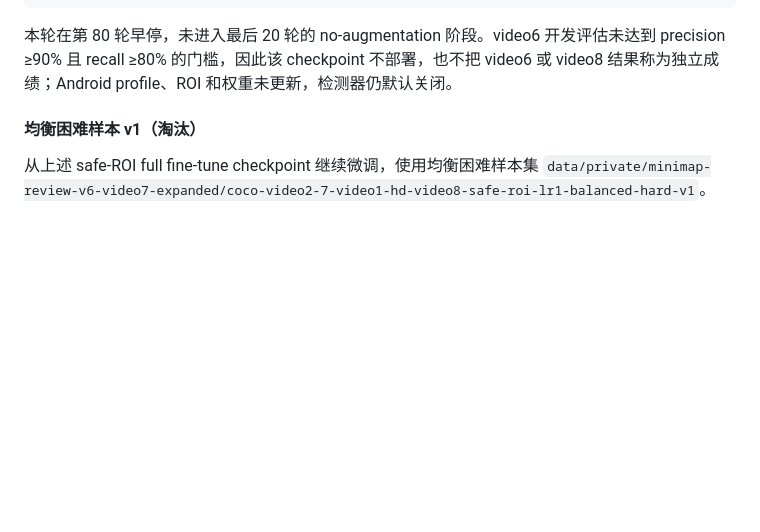
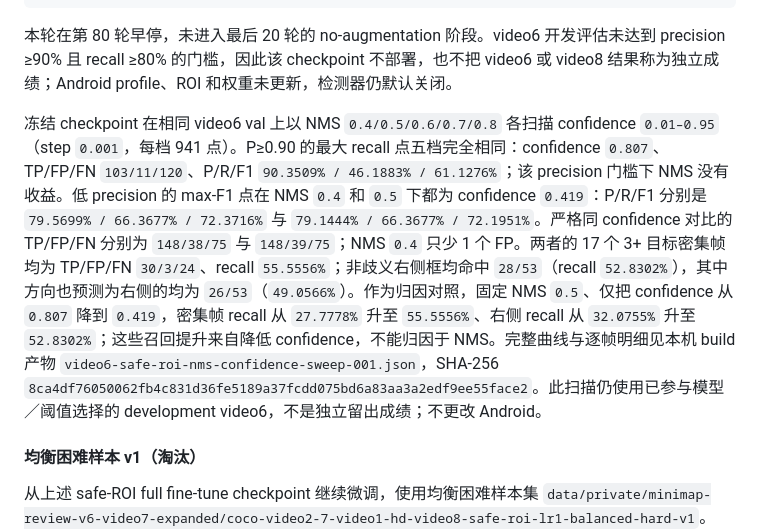
Before and after one commit to ld0574/SenseField, a Markdown page: training/README.md, the part around the change. GitHub-like rendering; blank space fills up the shorter version.

Commit message:
docs: record safe-roi nms threshold comparison

````diff
--- a/training/README.md
+++ b/training/README.md
@@ -167,6 +167,8 @@ PYTHONPATH=build/third_party/YOLOX:python \
 ```
 
 本轮在第 80 轮早停，未进入最后 20 轮的 no-augmentation 阶段。video6 开发评估未达到 precision ≥90% 且 recall ≥80% 的门槛，因此该 checkpoint 不部署，也不把 video6 或 video8 结果称为独立成绩；Android profile、ROI 和权重未更新，检测器仍默认关闭。
+
+冻结 checkpoint 在相同 video6 val 上以 NMS `0.4/0.5/0.6/0.7/0.8` 各扫描 confidence `0.01–0.95`（step `0.001`，每档 941 点）。P≥0.90 的最大 recall 点五档完全相同：confidence `0.807`、TP/FP/FN `103/11/120`、P/R/F1 `90.3509% / 46.1883% / 61.1276%`；该 precision 门槛下 NMS 没有收益。低 precision 的 max-F1 点在 NMS `0.4` 和 `0.5` 下都为 confidence `0.419`：P/R/F1 分别是 `79.5699% / 66.3677% / 72.3716%` 与 `79.1444% / 66.3677% / 72.1951%`。严格同 confidence 对比的 TP/FP/FN 分别为 `148/38/75` 与 `148/39/75`；NMS `0.4` 只少 1 个 FP。两者的 17 个 3+ 目标密集帧均为 TP/FP/FN `30/3/24`、recall `55.5556%`；非歧义右侧框均命中 `28/53`（recall `52.8302%`），其中方向也预测为右侧的均为 `26/53`（`49.0566%`）。作为归因对照，固定 NMS `0.5`、仅把 confidence 从 `0.807` 降到 `0.419`，密集帧 recall 从 `27.7778%` 升至 `55.5556%`、右侧 recall 从 `32.0755%` 升至 `52.8302%`；这些召回提升来自降低 confidence，不能归因于 NMS。完整曲线与逐帧明细见本机 build 产物 `video6-safe-roi-nms-confidence-sweep-001.json`，SHA-256 `8ca4df76050062fb4c831d36fe5189a37fcdd075bd6a83aa3a2edf9ee55face2`。此扫描仍使用已参与模型／阈值选择的 development video6，不是独立留出成绩；不更改 Android。
 
 #### 均衡困难样本 v1（淘汰）
 
````
Also changed, not shown: validation/STATUS.md (+1 -0 lines).
